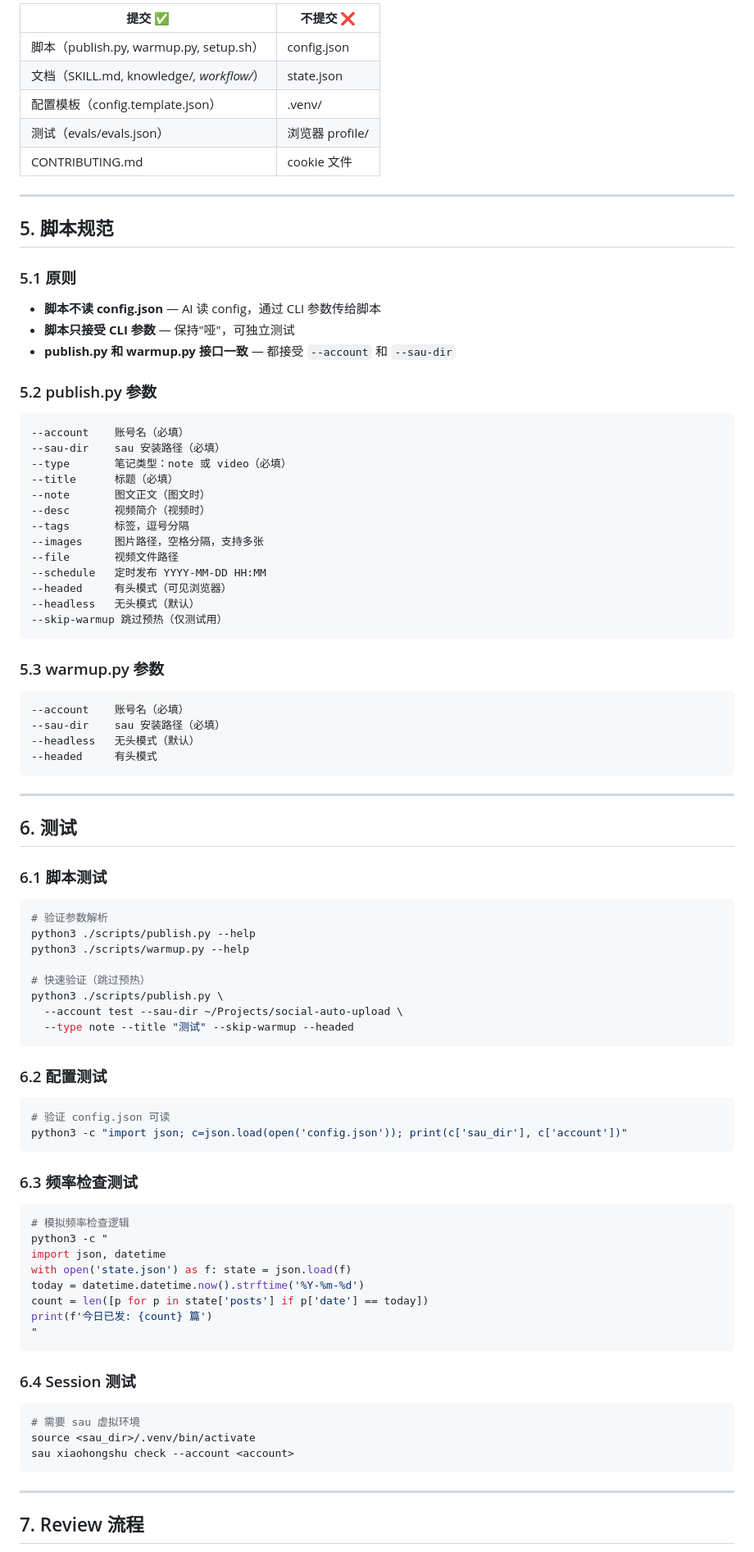
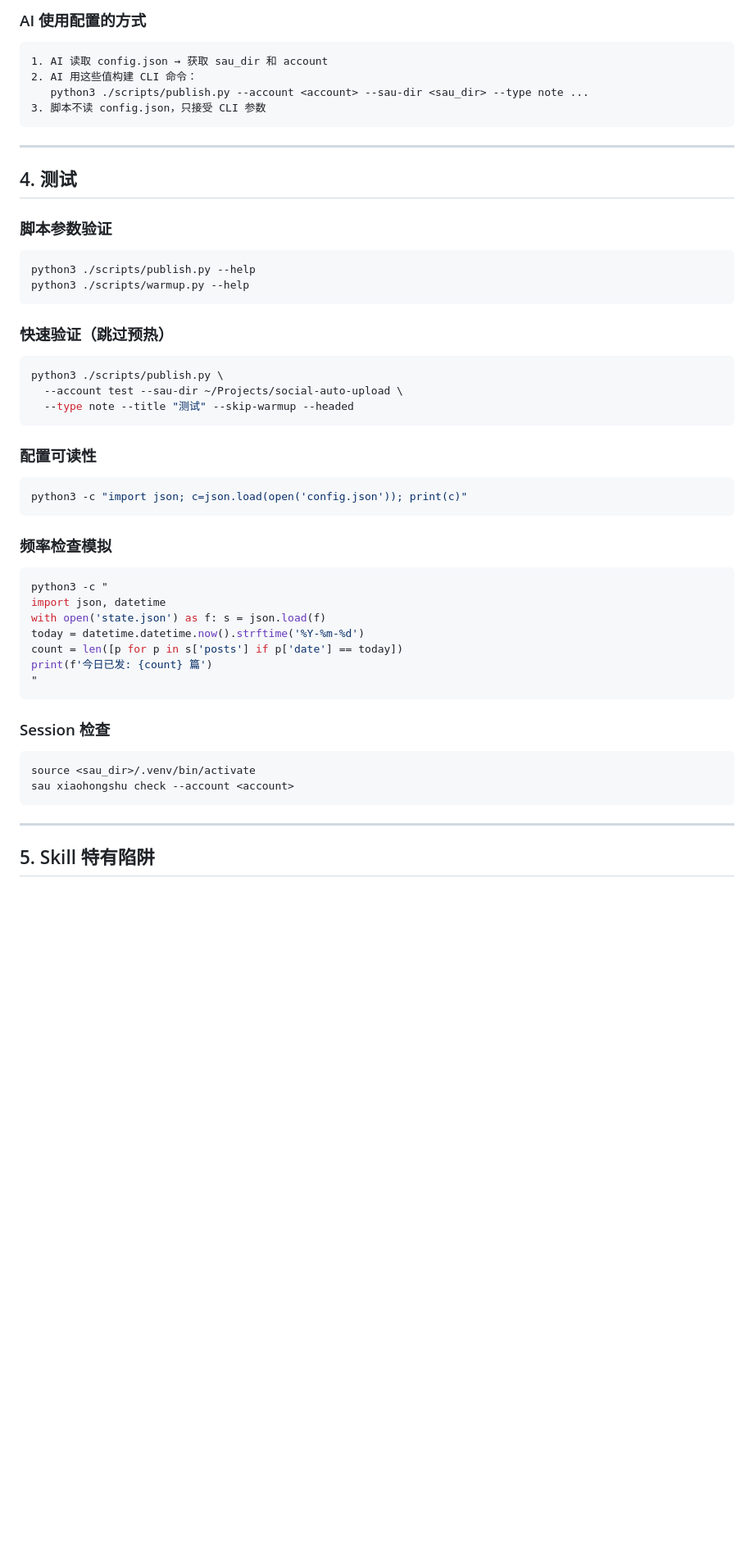
Before and after one commit to mfang0126/openclaw-skills, a Markdown page: xhs-publisher/CONTRIBUTING.md, the part around one of its changes. Shown at 82% size. Drawn GitHub-style; blank space fills up the shorter version.

Commit message:
docs: add global CONTRIBUTING.md, slim down xhs-publisher CONTRIBUTING.md to skill-specific only

````diff
--- a/xhs-publisher/CONTRIBUTING.md
+++ b/xhs-publisher/CONTRIBUTING.md
@@ -169,95 +80,58 @@ python3 ./scripts/publish.py --account <account>
 
-| 提交 ✅ | 不提交 ❌ |
-|---------|----------|
-| 脚本（publish.py, warmup.py, setup.sh） | config.json |
-| 文档（SKILL.md, knowledge/*, workflow/*） | state.json |
-| 配置模板（config.template.json） | .venv/ |
-| 测试（evals/evals.json） | 浏览器 profile/ |
-| CONTRIBUTING.md | cookie 文件 |
-
----
-
-## 5. 脚本规范
-
-### 5.1 原则
-
-- **脚本不读 config.json** — AI 读 config，通过 CLI 参数传给脚本
-- **脚本只接受 CLI 参数** — 保持"哑"，可独立测试
-- **publish.py 和 warmup.py 接口一致** — 都接受 `--account` 和 `--sau-dir`
-
-### 5.2 publish.py 参数
+### AI 使用配置的方式
 
 ```
---account    账号名（必填）
---sau-dir    sau 安装路径（必填）
---type       笔记类型：note 或 video（必填）
---title      标题（必填）
---note       图文正文（图文时）
---desc       视频简介（视频时）
---tags       标签，逗号分隔
---images     图片路径，空格分隔，支持多张
---file       视频文件路径
---schedule   定时发布 YYYY-MM-DD HH:MM
---headed     有头模式（可见浏览器）
---headless   无头模式（默认）
---skip-warmup 跳过预热（仅测试用）
-```
-
-### 5.3 warmup.py 参数
-
-```
---account    账号名（必填）
---sau-dir    sau 安装路径（必填）
---headless   无头模式（默认）
---headed     有头模式
+1. AI 读取 config.json → 获取 sau_dir 和 account
+2. AI 用这些值构建 CLI 命令：
+   python3 ./scripts/publish.py --account <account> --sau-dir <sau_dir> --type note ...
+3. 脚本不读 config.json，只接受 CLI 参数
 ```
 
 ---
 
-## 6. 测试
+## 4. 测试
 
-### 6.1 脚本测试
+### 脚本参数验证
 
 ```bash
-# 验证参数解析
 python3 ./scripts/publish.py --help
 python3 ./scripts/warmup.py --help
+```
 
-# 快速验证（跳过预热）
+### 快速验证（跳过预热）
+
+```bash
 python3 ./scripts/publish.py \
   --account test --sau-dir ~/Projects/social-auto-upload \
   --type note --title "测试" --skip-warmup --headed
 ```
 
-### 6.2 配置测试
+### 配置可读性
 
 ```bash
-# 验证 config.json 可读
-python3 -c "import json; c=json.load(open('config.json')); print(c['sau_dir'], c['account'])"
+python3 -c "import json; c=json.load(open('config.json')); print(c)"
 ```
 
-### 6.3 频率检查测试
+### 频率检查模拟
 
 ```bash
-# 模拟频率检查逻辑
 python3 -c "
 import json, datetime
-with open('state.json') as f: state = json.load(f)
+with open('state.json') as f: s = json.load(f)
 today = datetime.datetime.now().strftime('%Y-%m-%d')
-count = len([p for p in state['posts'] if p['date'] == today])
+count = len([p for p in s['posts'] if p['date'] == today])
 print(f'今日已发: {count} 篇')
 "
 ```
 
-### 6.4 Session 测试
+### Session 检查
 
 ```bash
-# 需要 sau 虚拟环境
 source <sau_dir>/.venv/bin/activate
 sau xiaohongshu check --account <account>
 ```
 
 ---
 
-## 7. Review 流程
+## 5. Skill 特有陷阱
 
````
Also changed, not shown: other parts of xhs-publisher/CONTRIBUTING.md (+37 -141 lines), CONTRIBUTING.md (added, +205 -0 lines).
